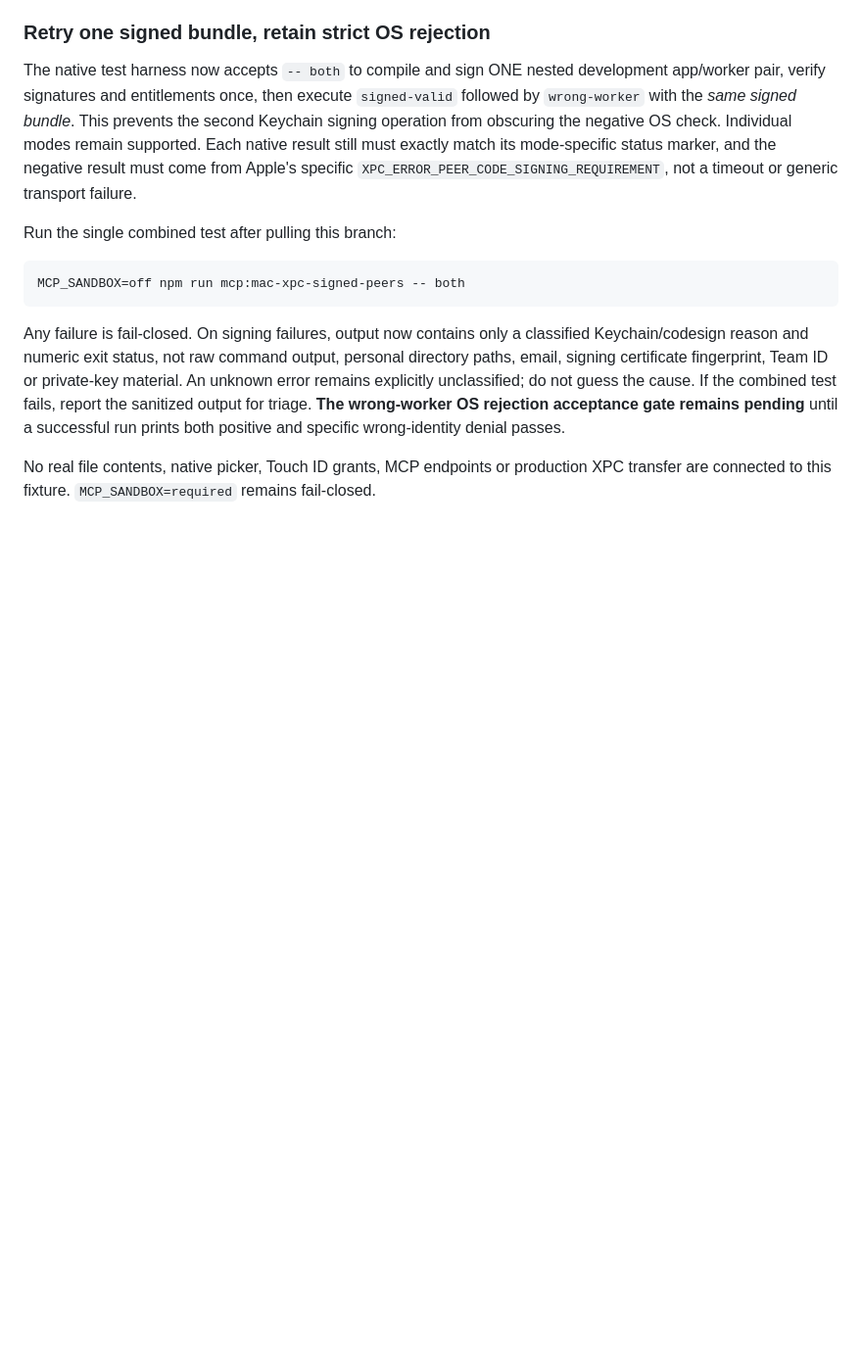
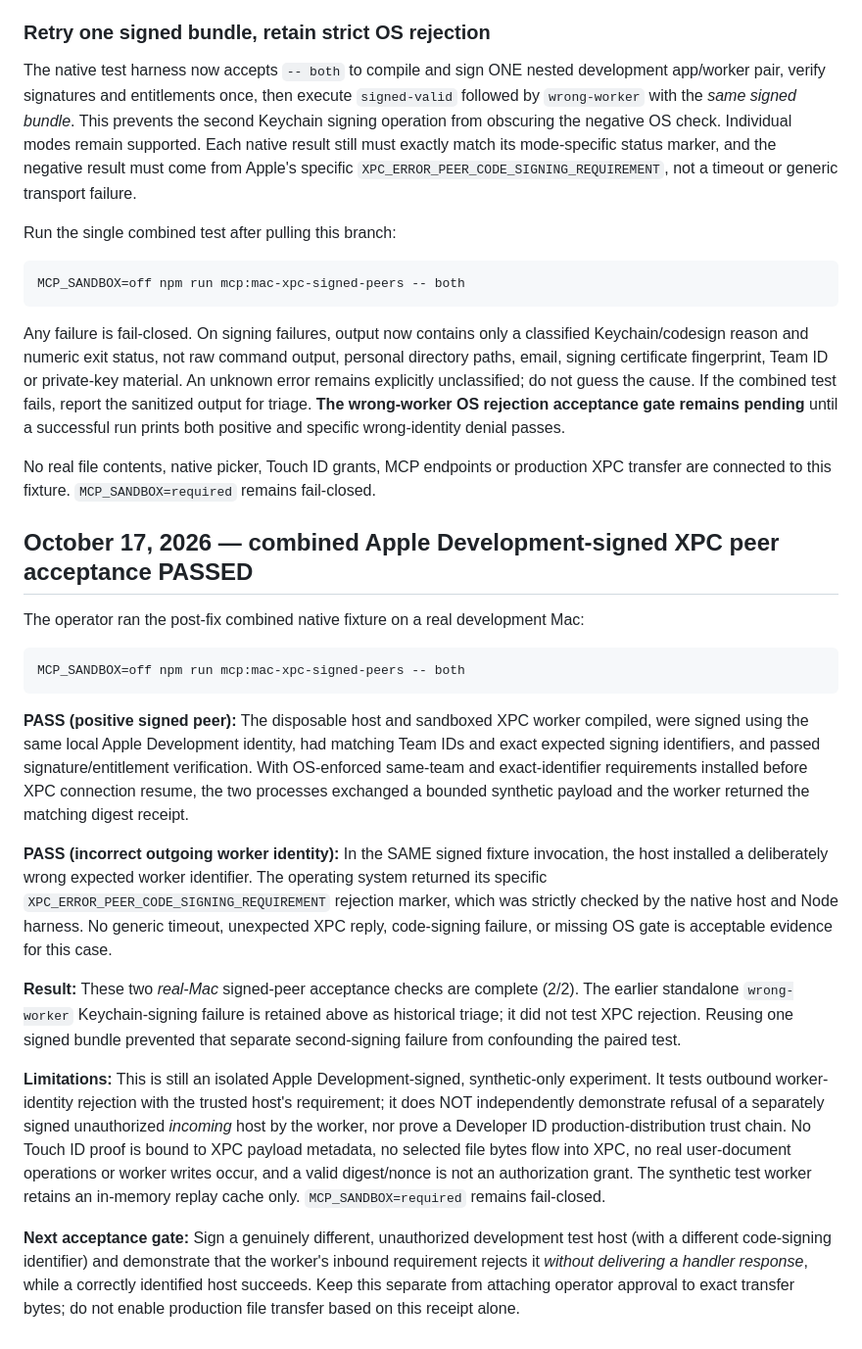
Before and after one commit to christophervalle85/agent-black-box, a Markdown page: docs/MACOS_NATIVE_TRANSFER_V08.md, the part around the change. Shown at 98% size. Rendered like a GitHub page; blank space fills up the shorter version.

Commit message:
docs(mac): record real-Mac signed XPC positive and wrong-peer acceptance
I documented the user's combined signed-valid and wrong-worker test passes, preserving the earlier Keychain denial as historical evidence. The OS-specific worker-identity rejection passed without treating it as proof of unauthorized inbound-host denial, operator approval or production document-transfer authority.

```diff
--- a/docs/MACOS_NATIVE_TRANSFER_V08.md
+++ b/docs/MACOS_NATIVE_TRANSFER_V08.md
@@ -140,3 +140,19 @@ Run the single combined test after pulling this branch:
 Any failure is fail-closed. On signing failures, output now contains only a classified Keychain/codesign reason and numeric exit status, not raw command output, personal directory paths, email, signing certificate fingerprint, Team ID or private-key material. An unknown error remains explicitly unclassified; do not guess the cause. If the combined test fails, report the sanitized output for triage. **The wrong-worker OS rejection acceptance gate remains pending** until a successful run prints both positive and specific wrong-identity denial passes.
 
 No real file contents, native picker, Touch ID grants, MCP endpoints or production XPC transfer are connected to this fixture. `MCP_SANDBOX=required` remains fail-closed.
+
+## October 17, 2026 — combined Apple Development-signed XPC peer acceptance PASSED
+
+The operator ran the post-fix combined native fixture on a real development Mac:
+
+    MCP_SANDBOX=off npm run mcp:mac-xpc-signed-peers -- both
+
+**PASS (positive signed peer):** The disposable host and sandboxed XPC worker compiled, were signed using the same local Apple Development identity, had matching Team IDs and exact expected signing identifiers, and passed signature/entitlement verification. With OS-enforced same-team and exact-identifier requirements installed before XPC connection resume, the two processes exchanged a bounded synthetic payload and the worker returned the matching digest receipt.
+
+**PASS (incorrect outgoing worker identity):** In the SAME signed fixture invocation, the host installed a deliberately wrong expected worker identifier. The operating system returned its specific `XPC_ERROR_PEER_CODE_SIGNING_REQUIREMENT` rejection marker, which was strictly checked by the native host and Node harness. No generic timeout, unexpected XPC reply, code-signing failure, or missing OS gate is acceptable evidence for this case.
+
+**Result:** These two *real-Mac* signed-peer acceptance checks are complete (2/2). The earlier standalone `wrong-worker` Keychain-signing failure is retained above as historical triage; it did not test XPC rejection. Reusing one signed bundle prevented that separate second-signing failure from confounding the paired test.
+
+**Limitations:** This is still an isolated Apple Development-signed, synthetic-only experiment. It tests outbound worker-identity rejection with the trusted host's requirement; it does NOT independently demonstrate refusal of a separately signed unauthorized *incoming* host by the worker, nor prove a Developer ID production-distribution trust chain. No Touch ID proof is bound to XPC payload metadata, no selected file bytes flow into XPC, no real user-document operations or worker writes occur, and a valid digest/nonce is not an authorization grant. The synthetic test worker retains an in-memory replay cache only. `MCP_SANDBOX=required` remains fail-closed.
+
+**Next acceptance gate:** Sign a genuinely different, unauthorized development test host (with a different code-signing identifier) and demonstrate that the worker's inbound requirement rejects it *without delivering a handler response*, while a correctly identified host succeeds. Keep this separate from attaching operator approval to exact transfer bytes; do not enable production file transfer based on this receipt alone.
```
